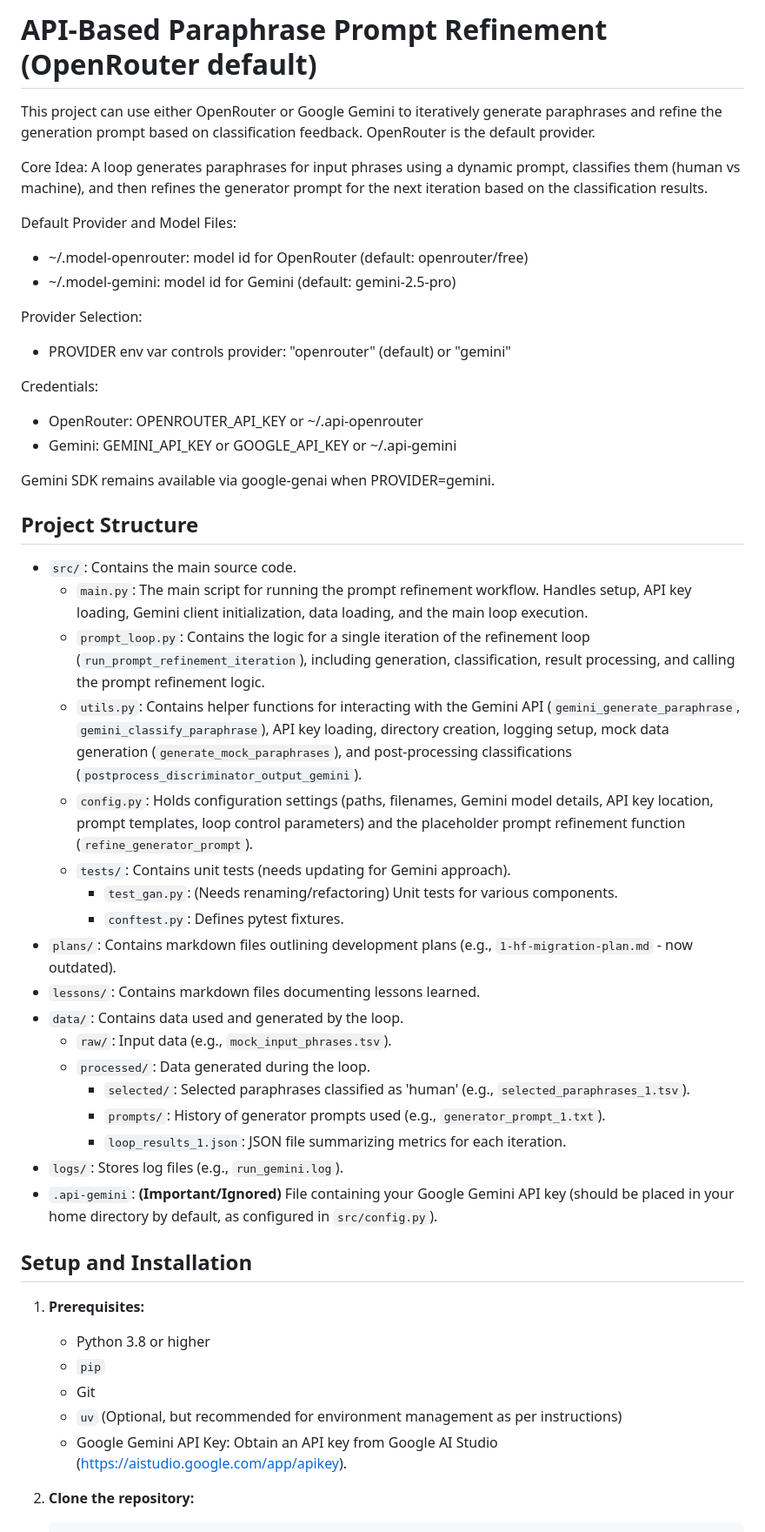
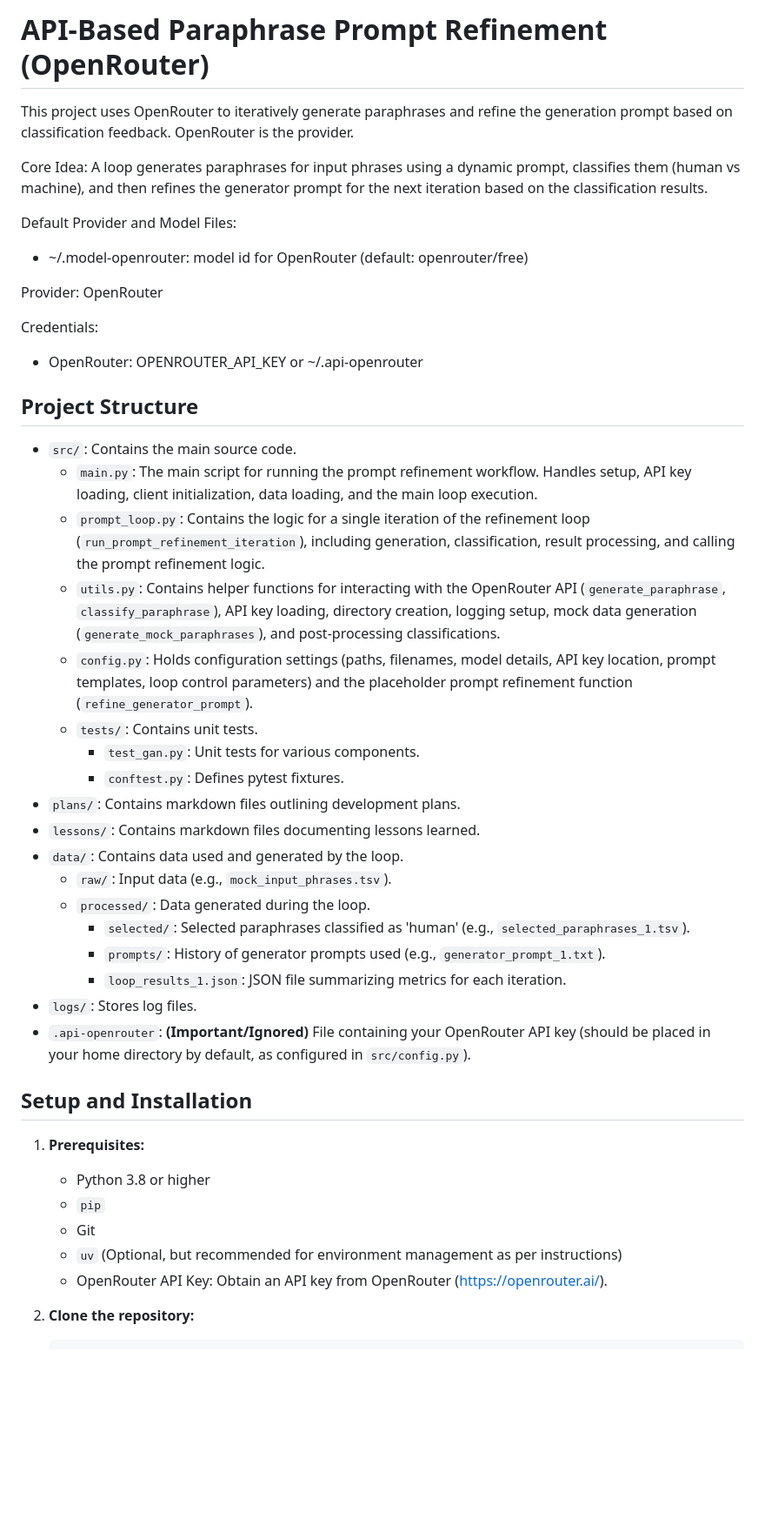
Before and after one commit to waifuai/paraphrase-gan, a Markdown page: README.md, the part around one of its changes. Shown at 87% size. GitHub-like rendering; blank space fills up the shorter version.

Commit message:
openrouter

```diff
--- a/README.md
+++ b/README.md
@@ -1,33 +1,28 @@
-# API-Based Paraphrase Prompt Refinement (OpenRouter default)
+# API-Based Paraphrase Prompt Refinement (OpenRouter)
 
-This project can use either OpenRouter or Google Gemini to iteratively generate paraphrases and refine the generation prompt based on classification feedback. OpenRouter is the default provider.
+This project uses OpenRouter to iteratively generate paraphrases and refine the generation prompt based on classification feedback. OpenRouter is the provider.
 
 Core Idea: A loop generates paraphrases for input phrases using a dynamic prompt, classifies them (human vs machine), and then refines the generator prompt for the next iteration based on the classification results.
 
 Default Provider and Model Files:
 - ~/.model-openrouter: model id for OpenRouter (default: openrouter/free)
-- ~/.model-gemini: model id for Gemini (default: gemini-2.5-pro)
 
-Provider Selection:
-- PROVIDER env var controls provider: "openrouter" (default) or "gemini"
+Provider: OpenRouter
 
 Credentials:
 - OpenRouter: OPENROUTER_API_KEY or ~/.api-openrouter
-- Gemini: GEMINI_API_KEY or GOOGLE_API_KEY or ~/.api-gemini
-
-Gemini SDK remains available via google-genai when PROVIDER=gemini.
 
 ## Project Structure
 
 -   `src/`: Contains the main source code.
-    -   `main.py`: The main script for running the prompt refinement workflow. Handles setup, API key loading, Gemini client initialization, data loading, and the main loop execution.
+    -   `main.py`: The main script for running the prompt refinement workflow. Handles setup, API key loading, client initialization, data loading, and the main loop execution.
     -   `prompt_loop.py`: Contains the logic for a single iteration of the refinement loop (`run_prompt_refinement_iteration`), including generation, classification, result processing, and calling the prompt refinement logic.
-    -   `utils.py`: Contains helper functions for interacting with the Gemini API (`gemini_generate_paraphrase`, `gemini_classify_paraphrase`), API key loading, directory creation, logging setup, mock data generation (`generate_mock_paraphrases`), and post-processing classifications (`postprocess_discriminator_output_gemini`).
-    -   `config.py`: Holds configuration settings (paths, filenames, Gemini model details, API key location, prompt templates, loop control parameters) and the placeholder prompt refinement function (`refine_generator_prompt`).
-    -   `tests/`: Contains unit tests (needs updating for Gemini approach).
-        -   `test_gan.py`: (Needs renaming/refactoring) Unit tests for various components.
+    -   `utils.py`: Contains helper functions for interacting with the OpenRouter API (`generate_paraphrase`, `classify_paraphrase`), API key loading, directory creation, logging setup, mock data generation (`generate_mock_paraphrases`), and post-processing classifications.
+    -   `config.py`: Holds configuration settings (paths, filenames, model details, API key location, prompt templates, loop control parameters) and the placeholder prompt refinement function (`refine_generator_prompt`).
+    -   `tests/`: Contains unit tests.
+        -   `test_gan.py`: Unit tests for various components.
         -   `conftest.py`: Defines pytest fixtures.
--   `plans/`: Contains markdown files outlining development plans (e.g., `1-hf-migration-plan.md` - now outdated).
+-   `plans/`: Contains markdown files outlining development plans.
 -   `lessons/`: Contains markdown files documenting lessons learned.
 -   `data/`: Contains data used and generated by the loop.
     -   `raw/`: Input data (e.g., `mock_input_phrases.tsv`).
@@ -35,8 +30,8 @@ Gemini SDK remains available via google-genai when PROVIDER=gemini.
         -   `selected/`: Selected paraphrases classified as 'human' (e.g., `selected_paraphrases_1.tsv`).
         -   `prompts/`: History of generator prompts used (e.g., `generator_prompt_1.txt`).
         -   `loop_results_1.json`: JSON file summarizing metrics for each iteration.
--   `logs/`: Stores log files (e.g., `run_gemini.log`).
--   `.api-gemini`: **(Important/Ignored)** File containing your Google Gemini API key (should be placed in your home directory by default, as configured in `src/config.py`).
+-   `logs/`: Stores log files.
+-   `.api-openrouter`: **(Important/Ignored)** File containing your OpenRouter API key (should be placed in your home directory by default, as configured in `src/config.py`).
 
 ## Setup and Installation
 
@@ -45,7 +40,7 @@ Gemini SDK remains available via google-genai when PROVIDER=gemini.
     *   `pip`
     *   Git
     *   `uv` (Optional, but recommended for environment management as per instructions)
-    *   Google Gemini API Key: Obtain an API key from Google AI Studio (https://aistudio.google.com/app/apikey).
+    *   OpenRouter API Key: Obtain an API key from OpenRouter (https://openrouter.ai/).
 
 2.  **Clone the repository:**
 
```
Also changed, not shown: other parts of README.md (+23 -53 lines).
